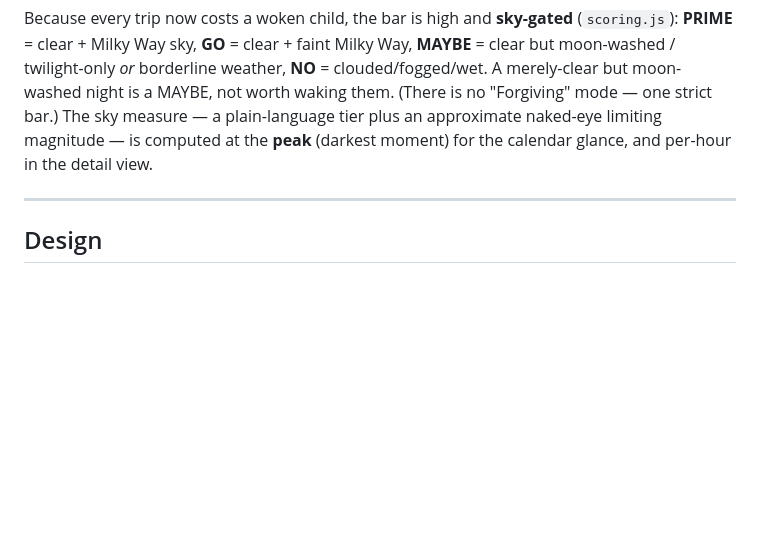
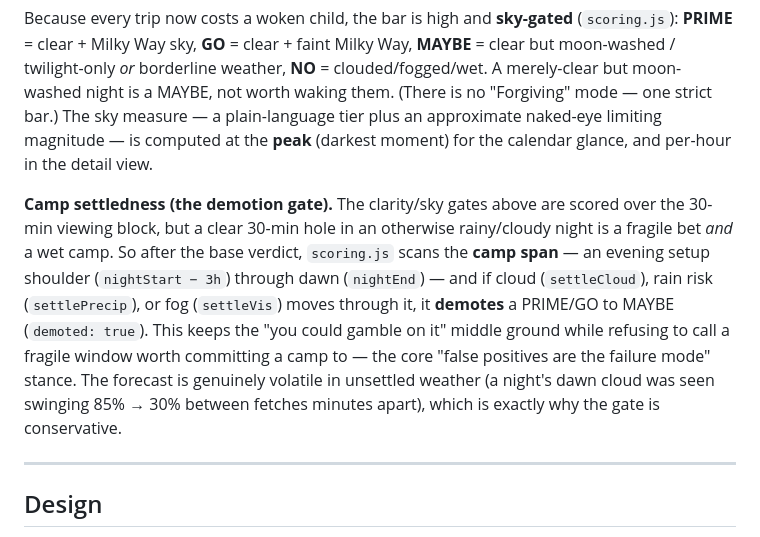
Before and after one commit to ryanjamurphy/clearings, a Markdown page: CLAUDE.md, the part around the change. GitHub-like rendering; blank space fills up the shorter version.

Commit message:
Document the camp-settledness demotion gate in CLAUDE.md
Records why an otherwise-clear night can read MAYBE: the verdict scores
the 30-min block, then demotes to MAYBE if the camp span (evening setup
→ dawn) is unsettled by cloud/rain/fog. Keeps future work from "fixing"
the conservatism away.

Co-Authored-By: Claude Opus 4.8 <noreply@anthropic.com>

```diff
--- a/CLAUDE.md
+++ b/CLAUDE.md
@@ -225,6 +225,16 @@ but moon-washed night is a MAYBE, not worth waking them. (There is no "Forgiving
 bar.) The sky measure — a plain-language tier plus an approximate naked-eye limiting magnitude — is
 computed at the **peak** (darkest moment) for the calendar glance, and per-hour in the detail view.
 
+**Camp settledness (the demotion gate).** The clarity/sky gates above are scored over the 30-min
+viewing block, but a clear 30-min hole in an otherwise rainy/cloudy night is a fragile bet *and* a
+wet camp. So after the base verdict, `scoring.js` scans the **camp span** — an evening setup
+shoulder (`nightStart − 3h`) through dawn (`nightEnd`) — and if cloud (`settleCloud`), rain risk
+(`settlePrecip`), or fog (`settleVis`) moves through it, it **demotes** a PRIME/GO to MAYBE
+(`demoted: true`). This keeps the "you could gamble on it" middle ground while refusing to call a
+fragile window worth committing a camp to — the core "false positives are the failure mode" stance.
+The forecast is genuinely volatile in unsettled weather (a night's dawn cloud was seen swinging
+85% → 30% between fetches minutes apart), which is exactly why the gate is conservative.
+
 ---
 
 ## Design
```
